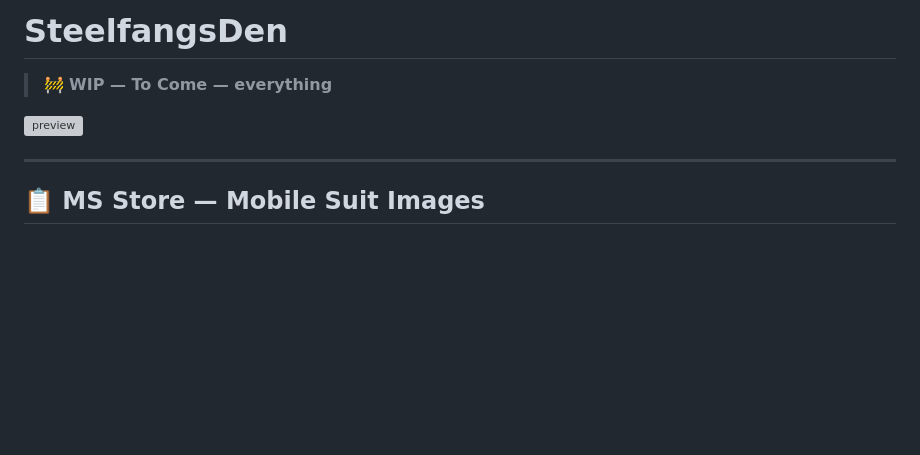
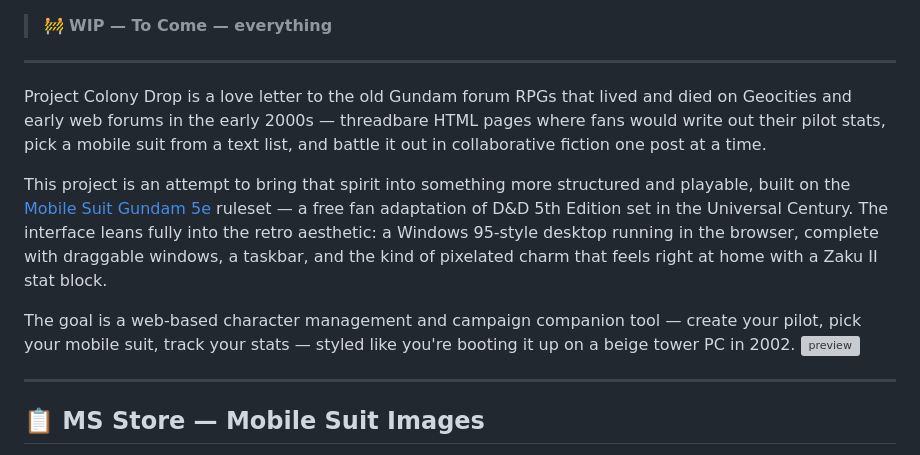
Before and after one commit to GuiltyCode/InterfaceFrameworkPrototype, a Markdown page: README.md, the part around the change. GitHub-like rendering; blank space fills up the shorter version; grey boxes are pictures that could not be loaded.

```diff
--- a/README.md
+++ b/README.md
@@ -1,7 +1,14 @@
-# SteelfangsDen
+
 
 > 🚧 **WIP — To Come — everything**
 
+---
+
+Project Colony Drop is a love letter to the old Gundam forum RPGs that lived and died on Geocities and early web forums in the early 2000s — threadbare HTML pages where fans would write out their pilot stats, pick a mobile suit from a text list, and battle it out in collaborative fiction one post at a time.
+
+This project is an attempt to bring that spirit into something more structured and playable, built on the [Mobile Suit Gundam 5e](https://gundam5e.com) ruleset — a free fan adaptation of D&D 5th Edition set in the Universal Century. The interface leans fully into the retro aesthetic: a Windows 95-style desktop running in the browser, complete with draggable windows, a taskbar, and the kind of pixelated charm that feels right at home with a Zaku II stat block.
+
+The goal is a web-based character management and campaign companion tool — create your pilot, pick your mobile suit, track your stats — styled like you're booting it up on a beige tower PC in 2002.
 ![preview](https://github.com/user-attachments/assets/dab85576-64cd-4be4-a898-82e80fbb3222)
 
 ---
```
